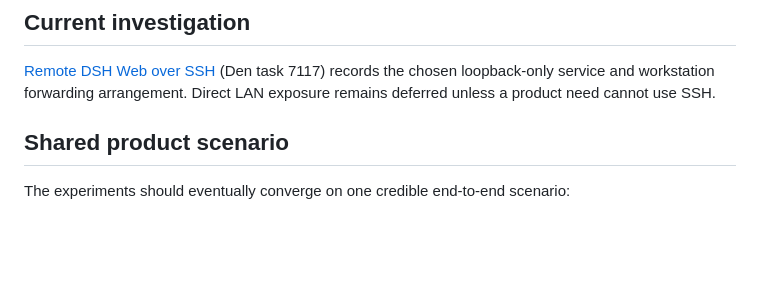
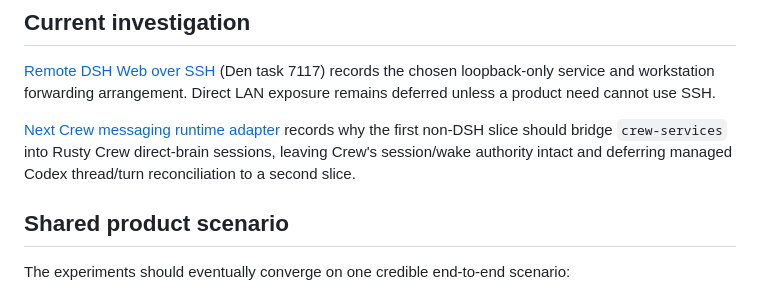
Before and after one commit to FuzzySlipper/dsh-crew, a Markdown page: README.md, the part around the change. Drawn GitHub-style; blank space fills up the shorter version.

Commit message:
Recommend the direct-brain messaging adapter

```diff
--- a/README.md
+++ b/README.md
@@ -78,6 +78,11 @@ Explore the missing step between deployment-level loop replacement and true per-
 
 [Remote DSH Web over SSH](docs/trusted-lan-web.md) (Den task 7117) records the chosen loopback-only service and workstation forwarding arrangement. Direct LAN exposure remains deferred unless a product need cannot use SSH.
 
+[Next Crew messaging runtime adapter](docs/next-runtime-adapter-survey.md)
+records why the first non-DSH slice should bridge `crew-services` into Rusty
+Crew direct-brain sessions, leaving Crew's session/wake authority intact and
+deferring managed Codex thread/turn reconciliation to a second slice.
+
 ## Shared product scenario
 
 The experiments should eventually converge on one credible end-to-end scenario:
```
Also changed, not shown: docs/next-runtime-adapter-survey.md (added, +113 -0 lines).
